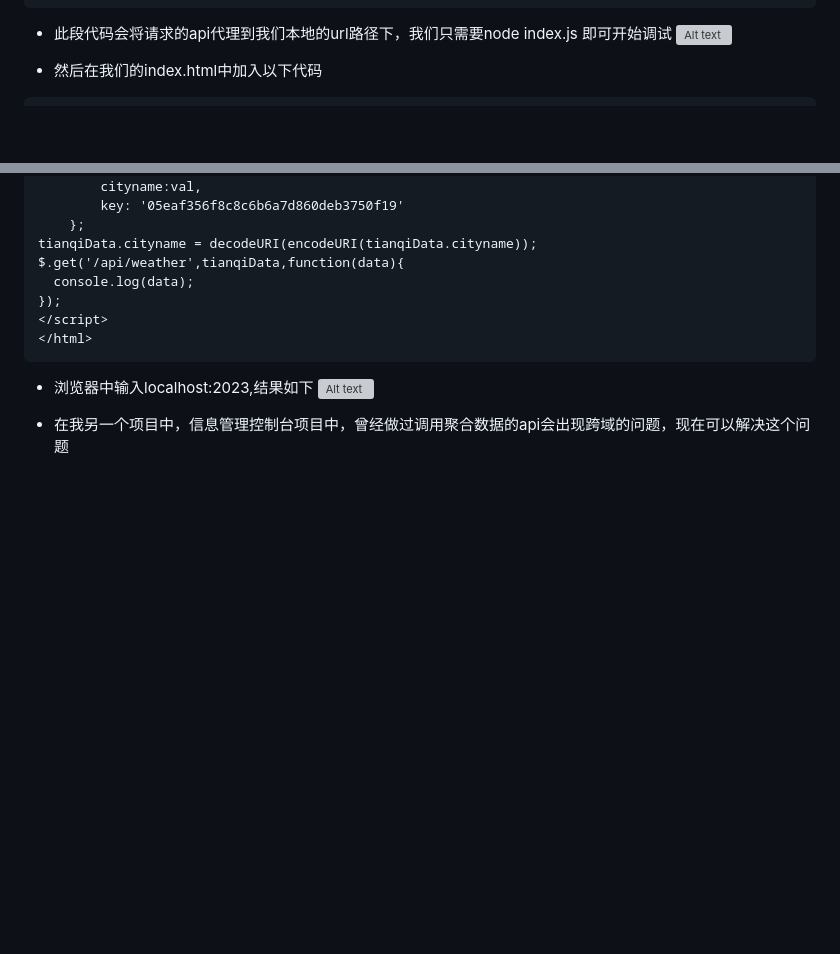
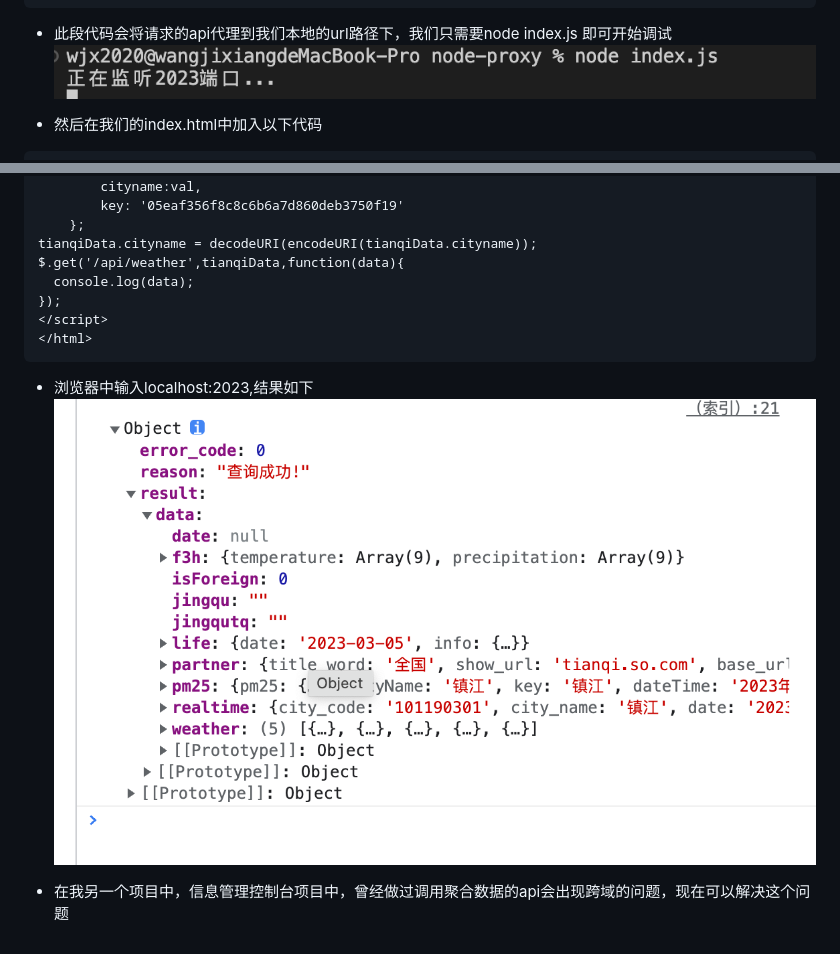
Before and after one commit to WJX2001/node-proxy, a Markdown page: readme.md, 2 parts joined by grey strips. GitHub-like rendering; pictures changed too: images/1.png (added), images/2.png (added); blank space fills up the shorter version; grey boxes are pictures that could not be loaded.

````diff
--- a/readme.md
+++ b/readme.md
@@ -61,7 +61,7 @@ console.log("正在监听%d端口...",port);
 ```
 
 - 此段代码会将请求的api代理到我们本地的url路径下，我们只需要node index.js 即可开始调试
-![Alt text](./images/1.png)
+![Alt text](images/1.png)
 
 - 然后在我们的index.html中加入以下代码
 
@@ -93,7 +93,7 @@ $.get('/api/weather',tianqiData,function(data){
 ```
 
 - 浏览器中输入localhost:2023,结果如下
-![Alt text](./images/2.png)
+![Alt text](images/2.png)
 
 
 - 在我另一个项目中，信息管理控制台项目中，曾经做过调用聚合数据的api会出现跨域的问题，现在可以解决这个问题
````
